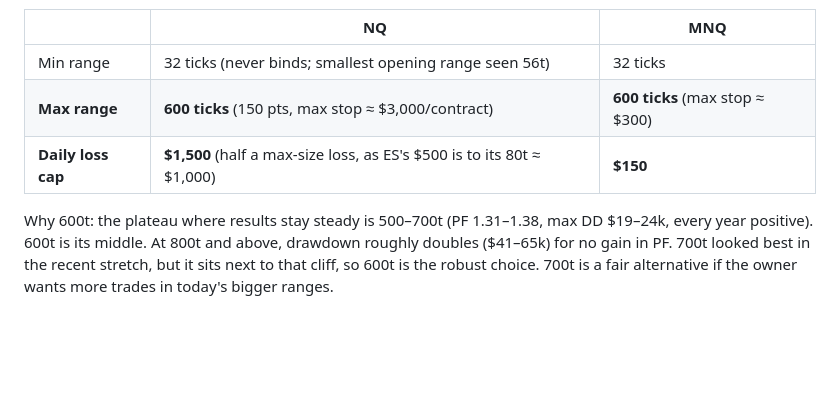
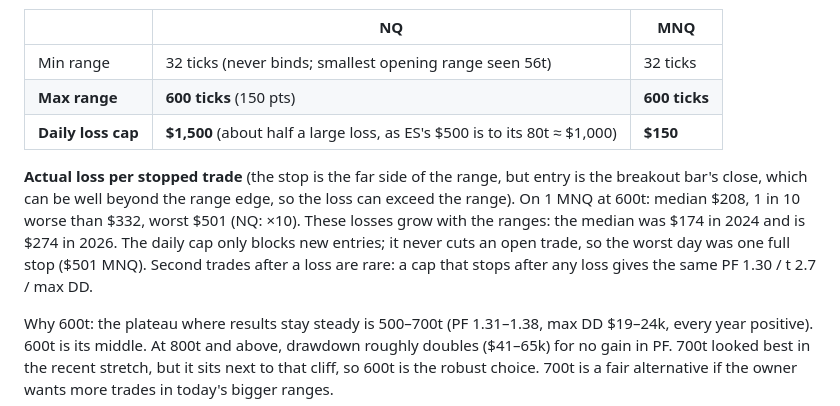
Before and after one commit to timodom/timodom.github.io, a Markdown page: atas-edge/docs/range-breakout-log.md, the part around the change. Drawn GitHub-style; blank space fills up the shorter version.

Commit message:
Range bot log: correct NQ/MNQ per-trade risk (stop loss can exceed the range)
Co-Authored-By: Claude Opus 5.5 <noreply@anthropic.com>

```diff
--- a/atas-edge/docs/range-breakout-log.md
+++ b/atas-edge/docs/range-breakout-log.md
@@ -63,8 +63,15 @@ which inflates t a little.
 | | NQ | MNQ |
 |---|---|---|
 | Min range | 32 ticks (never binds; smallest opening range seen 56t) | 32 ticks |
-| **Max range** | **600 ticks** (150 pts, max stop ≈ $3,000/contract) | **600 ticks** (max stop ≈ $300) |
-| **Daily loss cap** | **$1,500** (half a max-size loss, as ES's $500 is to its 80t ≈ $1,000) | **$150** |
+| **Max range** | **600 ticks** (150 pts) | **600 ticks** |
+| **Daily loss cap** | **$1,500** (about half a large loss, as ES's $500 is to its 80t ≈ $1,000) | **$150** |
+
+**Actual loss per stopped trade** (the stop is the far side of the range, but entry is the
+breakout bar's close, which can be well beyond the range edge, so the loss can exceed the range).
+On 1 MNQ at 600t: median $208, 1 in 10 worse than $332, worst $501 (NQ: ×10). These losses grow with
+the ranges: the median was $174 in 2024 and is $274 in 2026. The daily cap only blocks new entries;
+it never cuts an open trade, so the worst day was one full stop ($501 MNQ). Second trades
+after a loss are rare: a cap that stops after any loss gives the same PF 1.30 / t 2.7 / max DD.
 
 Why 600t: the plateau where results stay steady is 500–700t (PF 1.31–1.38, max DD $19–24k, every
 year positive). 600t is its middle. At 800t and above, drawdown roughly doubles ($41–65k) for no
```
